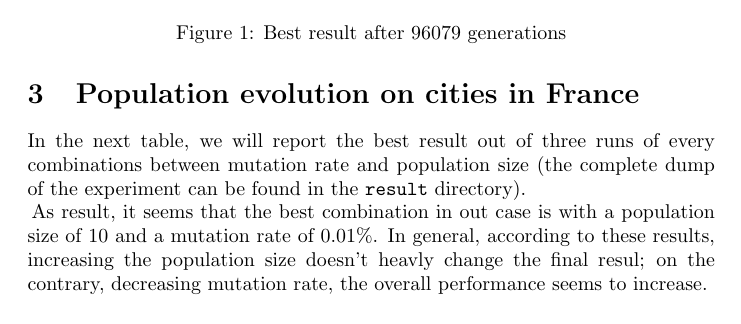
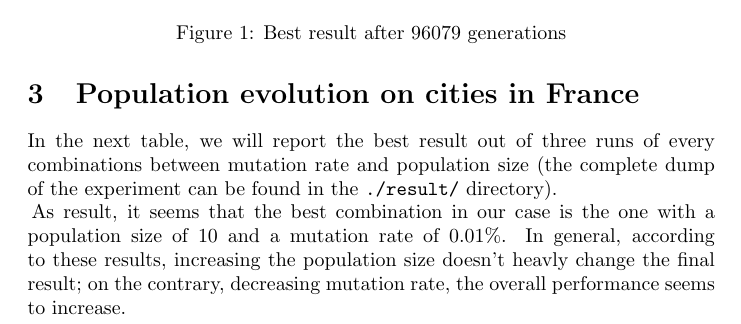
Before and after one commit to srossi93/MALIS_GA, a LaTeX document (report/report_MALIS_lab1.tex): part of page 3 of 4, cut so that both start at the same text. Compiled offline with pdfLaTeX.

Commit message:
Final report

```diff
--- a/report/report_MALIS_lab1.tex
+++ b/report/report_MALIS_lab1.tex
@@ -81,11 +81,11 @@ Partners: & Simone Rossi \\ % Partner names
 
 \newpage
 \section{Population evolution on cities in France}
-In the next table, we will report the best result out of three runs of every combinations between mutation rate and population size (the complete dump of the experiment can be found in the \texttt{result} directory).
+In the next table, we will report the best result out of three runs of every combinations between mutation rate and population size (the complete dump of the experiment can be found in the \texttt{./result/} directory).
 
 \begin{table}
 \centering
 \caption{Results using different combinations of mutation rate (columns) and population size (rows)}
 \begin{tabular}{c||c|c|c|c}
-&10 & 50 & 100 & 500\\
+& 10 & 50 & 100 & 500\\
 \hline
@@ -93,12 +93,13 @@ In the next table, we will report the best result out of three runs of every com
 \hline
-0.1&2076&2159&2117&2144\\
+0.1 & 2076 & 2159 & 2117 & 2144\\
 \hline
-0.5&2264&2259&2296&2217\\
+0.5 & 2264 & 2259 & 2296 & 2217\\
 \hline
 \end{tabular}
 \end{table}
 
-As result, it seems that the best combination in out case is with a population size of 10 and a mutation rate of 0.01\%. In general, according to these results, increasing the population size doesn't heavly change the final resul; on the contrary, decreasing mutation rate, the overall performance seems to increase.
+\\
+As result, it seems that the best combination in our case is the one with a population size of 10 and a mutation rate of 0.01\%. In general, according to these results, increasing the population size doesn't heavly change the final result; on the contrary, decreasing mutation rate, the overall performance seems to increase.
 
 \begin{figure}
 \centering
```
Also changed, not shown: report/report_MALIS_lab1.tex (2 more changed lines), 1 other file.
